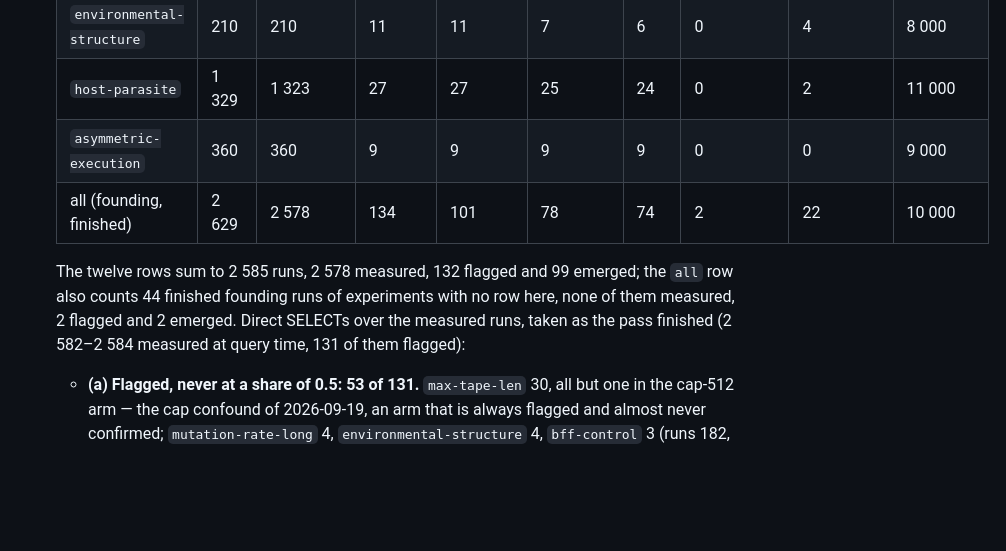
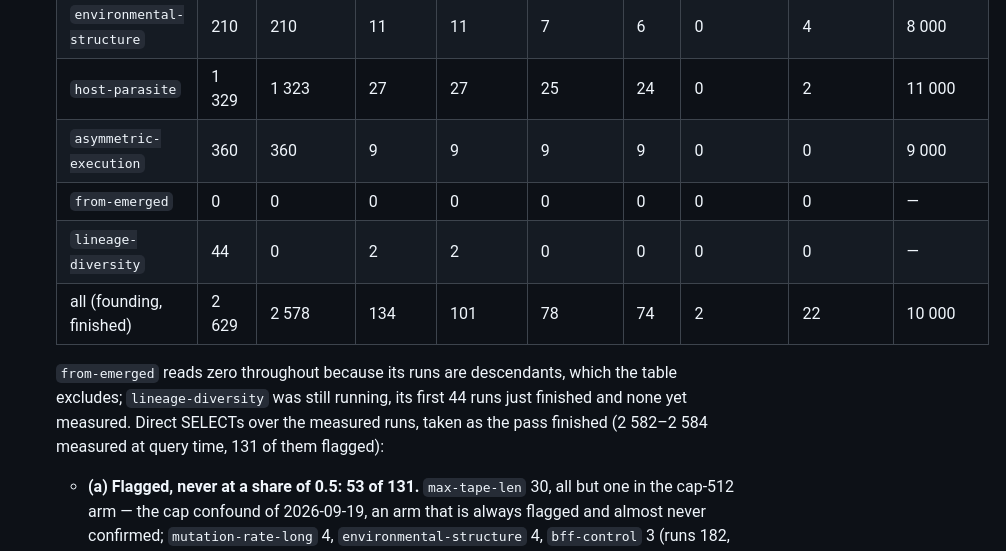
Before and after one commit to hanscanonico/life_simulator, a Markdown page: docs/design_record.md, the part around one of its changes. Drawn GitHub-style; blank space fills up the shorter version.

```diff
--- a/docs/design_record.md
+++ b/docs/design_record.md
@@ -1886,12 +1886,14 @@ Dated entries that revise `docs/DESIGN.md`. Newest last.
   | `environmental-structure` | 210 | 210 | 11 | 11 | 7 | 6 | 0 | 4 | 8 000 |
   | `host-parasite` | 1 329 | 1 323 | 27 | 27 | 25 | 24 | 0 | 2 | 11 000 |
   | `asymmetric-execution` | 360 | 360 | 9 | 9 | 9 | 9 | 0 | 0 | 9 000 |
+  | `from-emerged` | 0 | 0 | 0 | 0 | 0 | 0 | 0 | 0 | — |
+  | `lineage-diversity` | 44 | 0 | 2 | 2 | 0 | 0 | 0 | 0 | — |
   | all (founding, finished) | 2 629 | 2 578 | 134 | 101 | 78 | 74 | 2 | 22 | 10 000 |
 
-  The twelve rows sum to 2 585 runs, 2 578 measured, 132 flagged and 99 emerged; the `all`
-  row also counts 44 finished founding runs of experiments with no row here, none of them
-  measured, 2 flagged and 2 emerged. Direct SELECTs over the measured runs, taken as the
-  pass finished (2 582–2 584 measured at query time, 131 of them flagged):
+  `from-emerged` reads zero throughout because its runs are descendants, which the table
+  excludes; `lineage-diversity` was still running, its first 44 runs just finished and none
+  yet measured. Direct SELECTs over the measured runs, taken as the pass finished
+  (2 582–2 584 measured at query time, 131 of them flagged):
   - **(a) Flagged, never at a share of 0.5: 53 of 131.** `max-tape-len` 30, all but one in
     the cap-512 arm — the cap confound of 2026-09-19, an arm that is always flagged and
     almost never confirmed; `mutation-rate-long` 4, `environmental-structure` 4,
```
Also changed, not shown: other parts of docs/design_record.md (+25 -14 lines).
